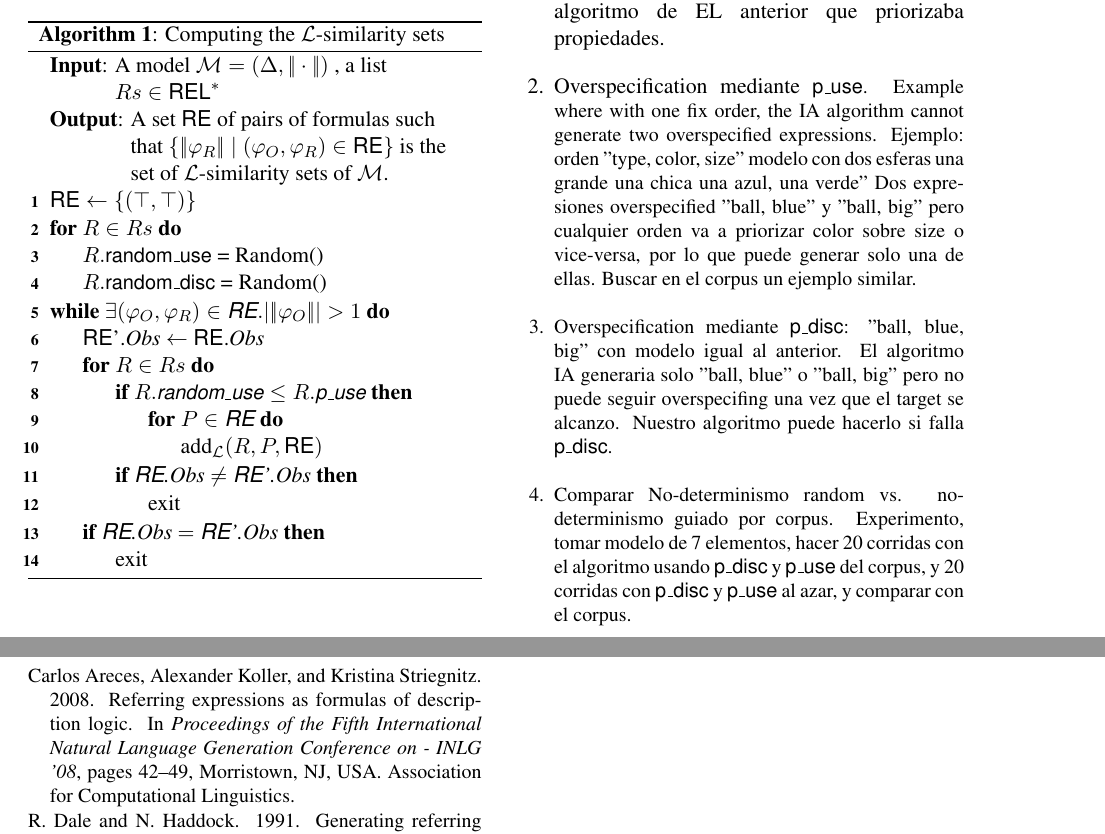
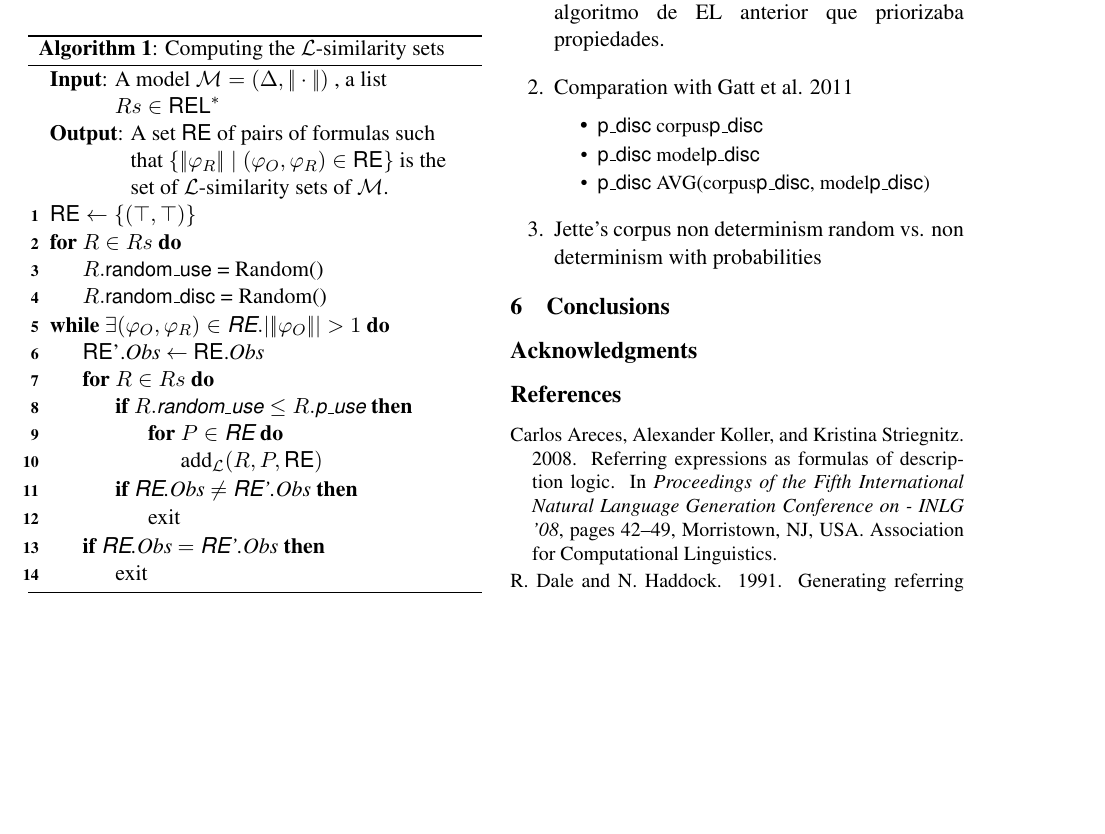
Before and after one commit to carlosareces/bisimulation-gre, a LaTeX paper (papers/inlg12/inlg2012.tex, which reads papers/inlg12/usecases.tex): two parts of pages 5 and 6 of 6 before the commit and part of page 5 of 6 after it, the two joined at a grey line, cut so that both start at the same text, the shorter picture padded with empty space. Compiled offline with pdfLaTeX.

Commit message:
Modification of the paper

```diff
--- a/papers/inlg12/usecases.tex
+++ b/papers/inlg12/usecases.tex
@@ -9,10 +9,18 @@ FIND INTERESING EXAMPLES (e.g., failures of overspecification of the IA algorith
 \item Incluir relaciones: comparacion con el algoritmo de EL anterior que priorizaba
 propiedades.
 
-\item Overspecification mediante \puse.  Example where with one fix order, the IA algorithm cannot generate two overspecified expressions. Ejemplo: orden "type, color, size" modelo con dos esferas una grande una chica una azul, una verde" Dos expresiones overspecified "ball, blue" y "ball, big" pero cualquier orden va a priorizar color sobre size o vice-versa, por lo que puede generar solo una de ellas.  Buscar en el corpus un ejemplo similar.
+%\item Overspecification mediante \puse.  Example where with one fix order, the IA algorithm cannot generate two overspecified expressions. Ejemplo: orden "type, color, size" modelo con dos esferas una grande una chica una azul, una verde" Dos expresiones overspecified "ball, blue" y "ball, big" pero cualquier orden va a priorizar color sobre size o vice-versa, por lo que puede generar solo una de ellas.  Buscar en el corpus un ejemplo similar.
 
-\item Overspecification mediante \pdisc: "ball, blue, big" con modelo igual al anterior.  El algoritmo IA generaria solo "ball, blue" o "ball, big" pero no puede seguir overspecifing una vez que el target se alcanzo.  Nuestro algoritmo puede hacerlo si falla \pdisc.
+%\item Overspecification mediante \pdisc: "ball, blue, big" con modelo igual al anterior.  El algoritmo IA generaria solo "ball, blue" o "ball, big" pero no puede seguir overspecifing una vez que el target se alcanzo.  Nuestro algoritmo puede hacerlo si falla \pdisc.
 
-\item Comparar No-determinismo random vs. no-determinismo guiado por corpus.  Experimento, tomar modelo de 7 elementos, hacer 20 corridas con el algoritmo usando \pdisc y \puse del corpus, y 20 corridas con \pdisc y \puse al azar, y comparar con el corpus.
+%\item Comparar No-determinismo random vs. no-determinismo guiado por corpus.  Experimento, tomar modelo de 7 elementos, hacer 20 corridas con el algoritmo usando \pdisc y \puse del corpus, y 20 corridas con \pdisc y \puse al azar, y comparar con el corpus.
+
+\item Comparation with Gatt et al. 2011
+\begin{itemize}
+  \item \pdisc corpus\pdisc
+  \item \pdisc model\pdisc
+  \item \pdisc AVG(corpus\pdisc, model\pdisc)
+\end{itemize}
+\item Jette's corpus non determinism random vs. non determinism with probabilities
 
 \end{enumerate}
```
